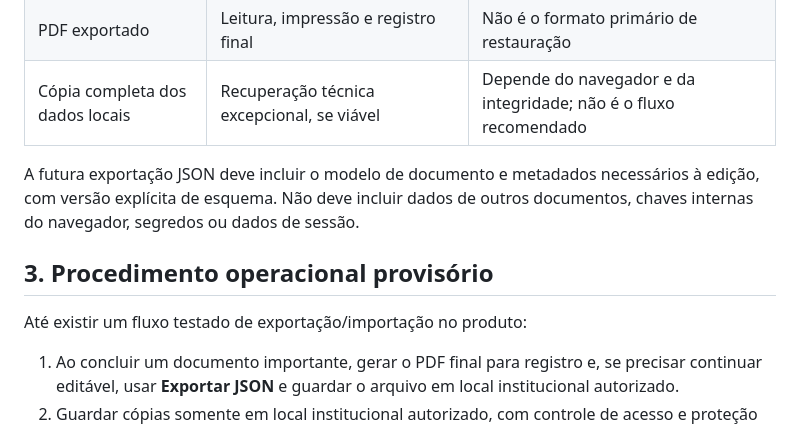
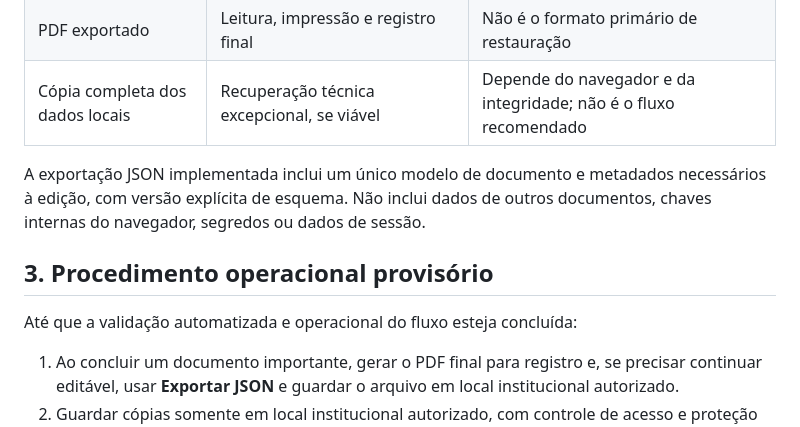
Before and after one commit to dividacm/CI, a Markdown page: docs/09-BACKUP-EXPORT-RECOVERY.md, the part around the change. Rendered like a GitHub page.

Commit message:
docs: clarify JSON export workflow and validation status

```diff
--- a/docs/09-BACKUP-EXPORT-RECOVERY.md
+++ b/docs/09-BACKUP-EXPORT-RECOVERY.md
@@ -17,11 +17,11 @@
 | PDF exportado | Leitura, impressão e registro final | Não é o formato primário de restauração |
 | Cópia completa dos dados locais | Recuperação técnica excepcional, se viável | Depende do navegador e da integridade; não é o fluxo recomendado |
 
-A futura exportação JSON deve incluir o modelo de documento e metadados necessários à edição, com versão explícita de esquema. Não deve incluir dados de outros documentos, chaves internas do navegador, segredos ou dados de sessão.
+A exportação JSON implementada inclui um único modelo de documento e metadados necessários à edição, com versão explícita de esquema. Não inclui dados de outros documentos, chaves internas do navegador, segredos ou dados de sessão.
 
 ## 3. Procedimento operacional provisório
 
-Até existir um fluxo testado de exportação/importação no produto:
+Até que a validação automatizada e operacional do fluxo esteja concluída:
 
 1. Ao concluir um documento importante, gerar o PDF final para registro e, se precisar continuar editável, usar **Exportar JSON** e guardar o arquivo em local institucional autorizado.
 2. Guardar cópias somente em local institucional autorizado, com controle de acesso e proteção compatível com a classificação dos dados.
```
